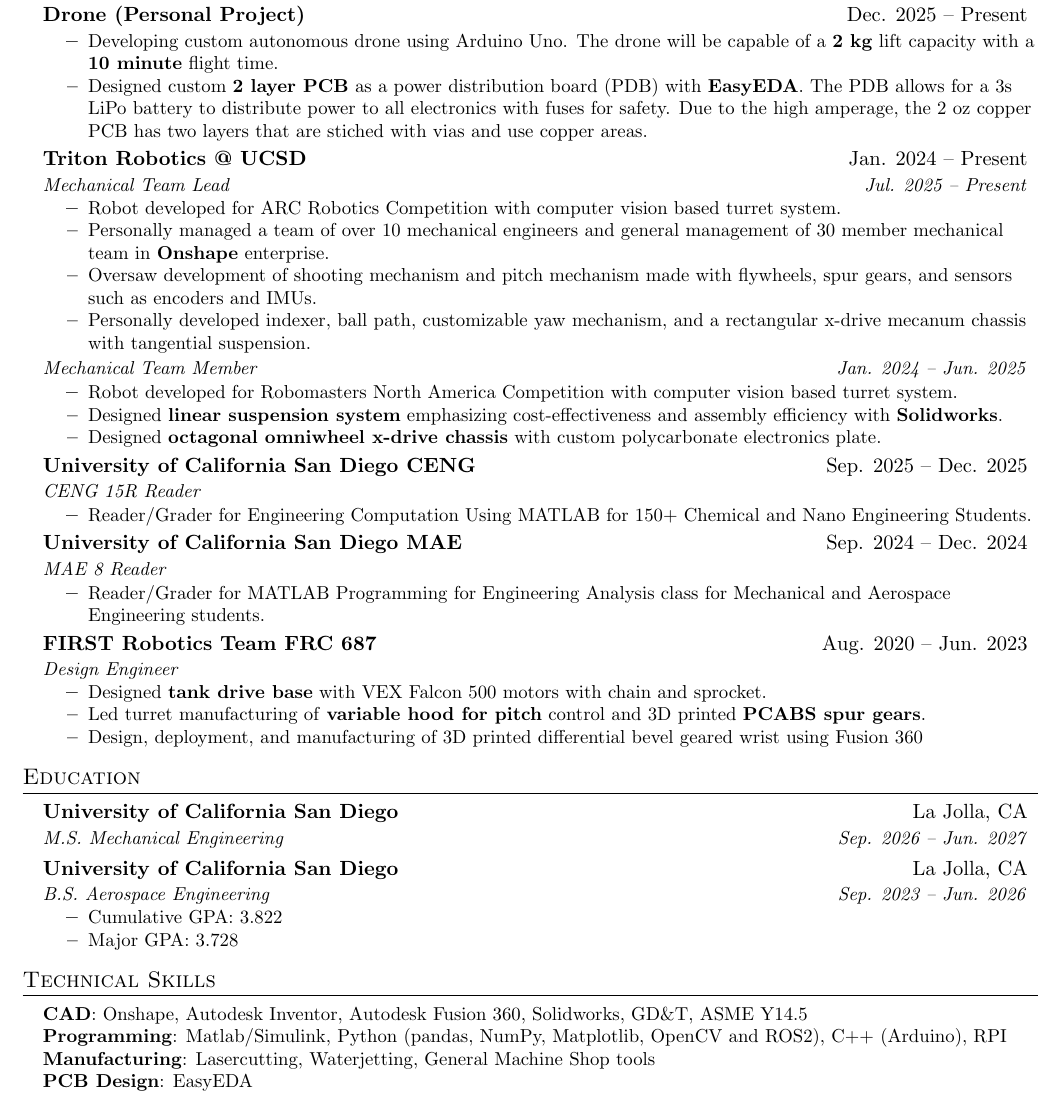
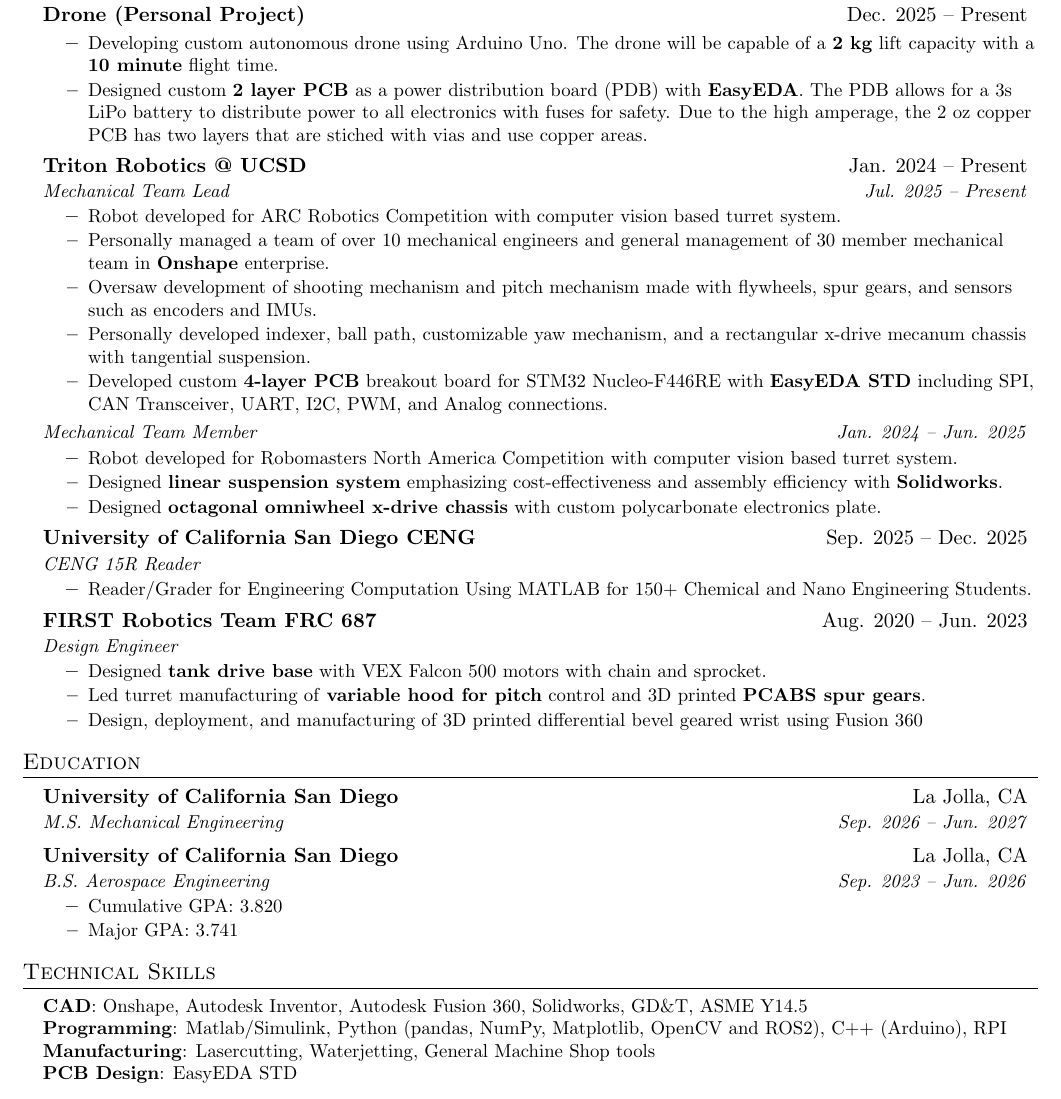
Before and after one commit to mtuteja1/portfolio, a LaTeX CV (resume.tex): part of the page, cut so that both start at the same text. Compiled offline with pdfLaTeX.

Commit message:
update: resume /

```diff
--- a/resume.tex
+++ b/resume.tex
@@ -121,6 +121,7 @@
         \resumeItem{Personally managed a team of over 10 mechanical engineers and general management of 30 member mechanical team in \textbf{Onshape} enterprise.}
         \resumeItem{Oversaw development of shooting mechanism and pitch mechanism made with flywheels, spur gears, and sensors such as encoders and IMUs.}
         \resumeItem{Personally developed indexer, ball path, customizable yaw mechanism, and a rectangular x-drive mecanum chassis with tangential suspension.}
+        \resumeItem{Developed custom \textbf{4-layer PCB} breakout board for STM32 Nucleo-F446RE with \textbf{EasyEDA STD} including SPI, CAN Transceiver, UART, I2C, PWM, and Analog connections.}
       \resumeItemListEnd
     \vspace{5 pt}
     \resumeMyPosition{Mechanical Team Member}{Jan. 2024 -- Jun. 2025}
@@ -137,12 +138,12 @@
         \resumeItem{Reader/Grader for Engineering Computation Using MATLAB for 150+ Chemical and Nano Engineering Students.}
       \resumeItemListEndTight
     \vspace{-5 pt}
-    \resumeSubheading
-      {University of California San Diego MAE}{Sep. 2024 -- Dec. 2024}
-      {MAE 8 Reader}{}
-      \resumeItemListStart
-        \resumeItem{Reader/Grader for MATLAB Programming for Engineering Analysis class for Mechanical and Aerospace Engineering students.}
-      \resumeItemListEnd % <--- Standard spacing preserved here
+    % \resumeSubheading
+    %   {University of California San Diego MAE}{Sep. 2024 -- Dec. 2024}
+    %   {MAE 8 Reader}{}
+    %   \resumeItemListStart
+    %     \resumeItem{Reader/Grader for MATLAB Programming for Engineering Analysis class for Mechanical and Aerospace Engineering students.}
+    %   \resumeItemListEnd % <--- Standard spacing preserved here
       \resumeSubheading
       {FIRST Robotics Team FRC 687}{Aug. 2020 -- Jun. 2023}
       {Design Engineer}{}
@@ -163,8 +164,8 @@
       {University of California San Diego}{La Jolla, CA}
       {B.S. Aerospace Engineering}{Sep. 2023 -- Jun. 2026}
       \resumeItemListStart
-      \resumeItem{Cumulative GPA: 3.822}
-      \resumeItem{Major GPA: 3.728}
+      \resumeItem{Cumulative GPA: 3.820}
+      \resumeItem{Major GPA: 3.741}
       \resumeItemListEnd
   \resumeSubHeadingListEnd
 %SKILLS
@@ -174,7 +175,7 @@
      \textbf{CAD}{: Onshape, Autodesk Inventor, Autodesk Fusion 360, Solidworks, GD\&T, ASME Y14.5}  \\
      \textbf{Programming}{: Matlab/Simulink, Python (pandas, NumPy, Matplotlib, OpenCV and ROS2), C++ (Arduino), RPI} \\
      \textbf{Manufacturing}{: Lasercutting, Waterjetting, General Machine Shop tools} \\
-     \textbf{PCB Design}{: EasyEDA} \\
+     \textbf{PCB Design}{: EasyEDA STD} \\
     }}
  \end{itemize}
 
```
Also changed, not shown: resume.pdf.
